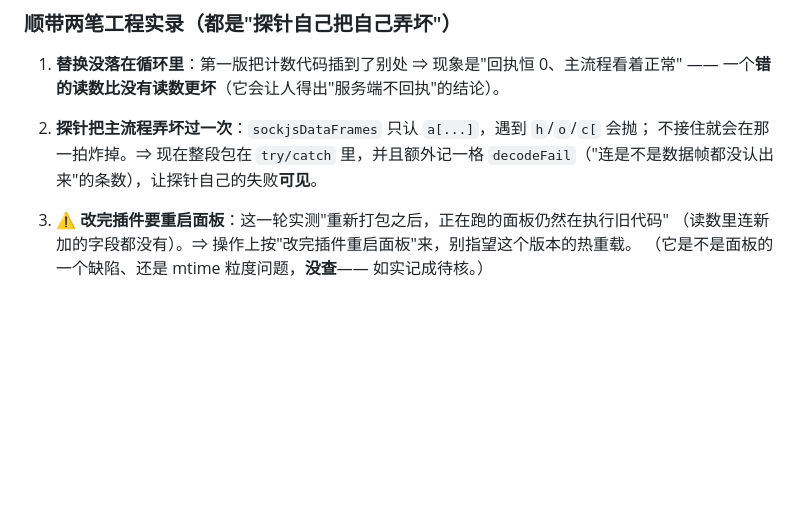
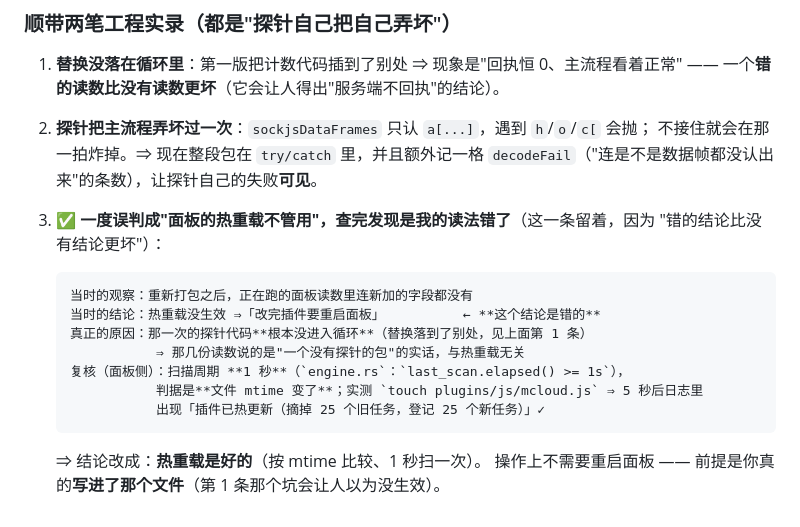
Before and after one commit to asunajs/mcloud-plugin, a Markdown page: docs/findings.md, the part around the change. Rendered like a GitHub page; blank space fills up the shorter version.

Commit message:
更正 F-039 第 ③ 条：面板热重载是**好的**，我那条"要重启面板"是误判
误判链（如实记进 finding）：
  观察：重新打包后正在跑的面板读数里连新加的字段都没有
  结论：「改完插件要重启面板」            ← 错
  真因：那一次的探针代码**根本没进入循环**（替换落在别处）⇒ 那几份读数说的是
        "一个没有探针的包"的实话，与热重载无关
复核（面板侧）：`engine.rs` 扫描周期 1 秒、判据是**文件 mtime 变了**；
  实测 `touch plugins/js/mcloud.js` ⇒ 5 秒后日志出现
  「插件已热更新（摘掉 25 个旧任务，登记 25 个新任务）」✓

⇒ 结论改成：热重载正常，不需要重启面板（前提是真的写进了那个文件）。

````diff
--- a/docs/findings.md
+++ b/docs/findings.md
@@ -2120,6 +2120,18 @@ B 段读数：closed = 空（连接一直活着）—— 但这是"没有 h"下
    不接住就会在那一拍炸掉。⇒ 现在整段包在 `try/catch` 里，并且额外记一格
    `decodeFail`（"连是不是数据帧都没认出来"的条数），让探针自己的失败**可见**。
 
-3. ⚠ **改完插件要重启面板**：这一轮实测"重新打包之后，正在跑的面板仍然在执行旧代码"
-   （读数里连新加的字段都没有）。⇒ 操作上按"改完插件重启面板"来，别指望这个版本的热重载。
-   （它是不是面板的一个缺陷、还是 mtime 粒度问题，**没查**—— 如实记成待核。）
+3. ✅ **一度误判成"面板的热重载不管用"，查完发现是我的读法错了**（这一条留着，因为
+   "错的结论比没有结论更坏"）：
+
+   ```text
+   当时的观察：重新打包之后，正在跑的面板读数里连新加的字段都没有
+   当时的结论：热重载没生效 ⇒「改完插件要重启面板」          ← **这个结论是错的**
+   真正的原因：那一次的探针代码**根本没进入循环**（替换落到了别处，见上面第 1 条）
+              ⇒ 那几份读数说的是"一个没有探针的包"的实话，与热重载无关
+   复核（面板侧）：扫描周期 **1 秒**（`engine.rs`：`last_scan.elapsed() >= 1s`），
+              判据是**文件 mtime 变了**；实测 `touch plugins/js/mcloud.js` ⇒ 5 秒后日志里
+              出现「插件已热更新（摘掉 25 个旧任务，登记 25 个新任务）」✓
+   ```
+
+   ⇒ 结论改成：**热重载是好的**（按 mtime 比较、1 秒扫一次）。
+   操作上不需要重启面板 —— 前提是你真的**写进了那个文件**（第 1 条那个坑会让人以为没生效）。
````
